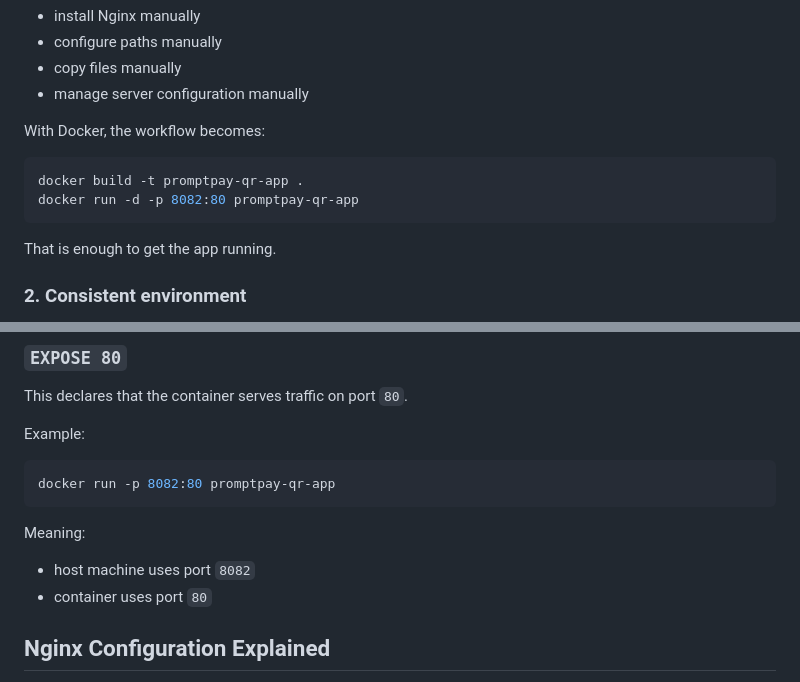
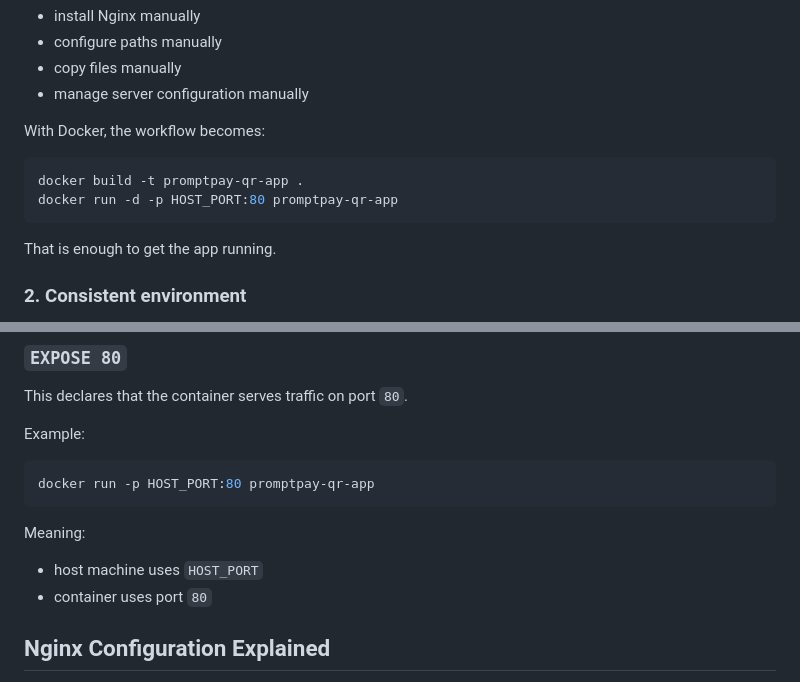
Before and after one commit to 12MICKY/PromptPay-, a Markdown page: README.md, 2 parts joined by grey strips. Rendered like a GitHub page.

````diff
--- a/README.md
+++ b/README.md
@@ -79,7 +79,7 @@ With Docker, the workflow becomes:
 
 ```bash
 docker build -t promptpay-qr-app .
-docker run -d -p 8082:80 promptpay-qr-app
+docker run -d -p HOST_PORT:80 promptpay-qr-app
 ```
 
 That is enough to get the app running.
@@ -258,12 +258,12 @@ This declares that the container serves traffic on port `80`.
 Example:
 
 ```bash
-docker run -p 8082:80 promptpay-qr-app
+docker run -p HOST_PORT:80 promptpay-qr-app
 ```
 
 Meaning:
 
-- host machine uses port `8082`
+- host machine uses `HOST_PORT`
 - container uses port `80`
 
 ## Nginx Configuration Explained
````
Also changed, not shown: other parts of README.md (+13 -13 lines).
